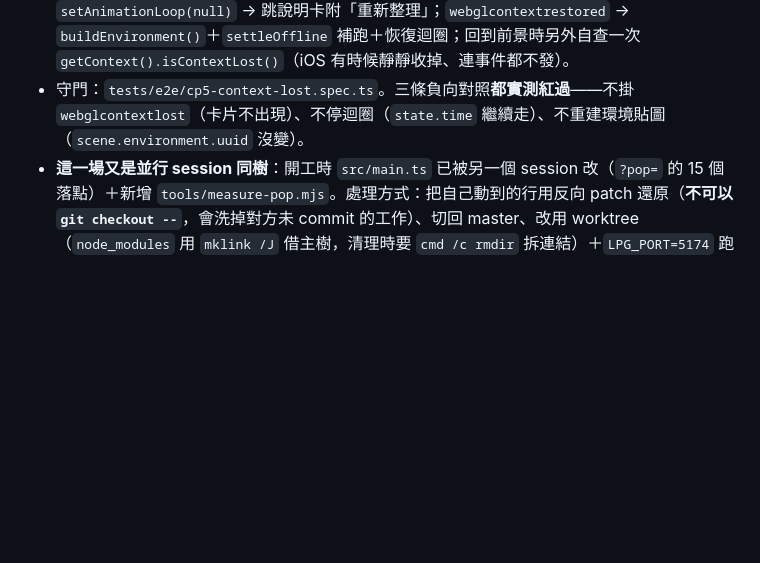
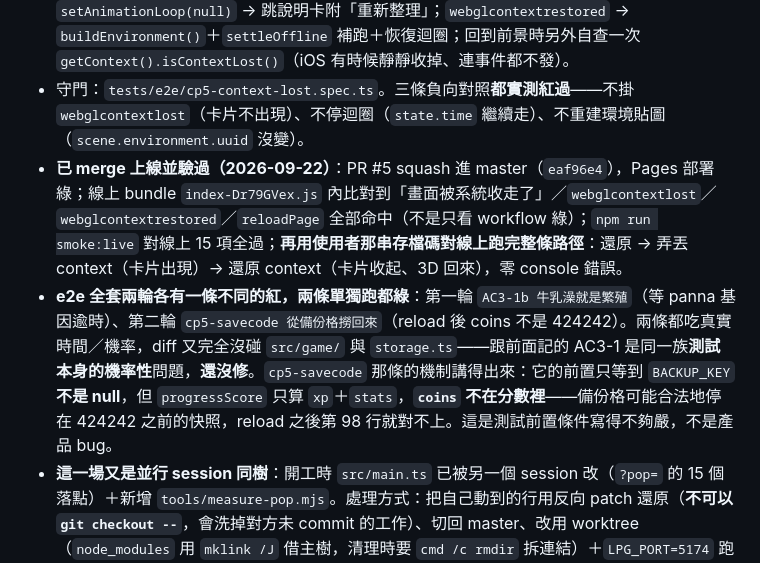
Before and after one commit to nyannyn/little-pudding-game, a Markdown page: docs/STATE.md, the part around the change. GitHub-like rendering; blank space fills up the shorter version.

Commit message:
續跑檔補收尾：D44 已上線並驗過線上 bundle，e2e 兩條機率性紅記下來 (#6)
Co-authored-by: Ella_work <ella@work.com>

```diff
--- a/docs/STATE.md
+++ b/docs/STATE.md
@@ -163,6 +163,8 @@
 - three 自己會 `preventDefault()` 並在 `webglcontextrestored` 時重建 GL 物件，但**不會重建 PMREM 的環境貼圖**（內容在 GPU render target 上），也不會告訴玩家；而 iOS 常常根本不還原。
 - 修法（`src/main.ts`＋`src/ui/hud.ts`）：`webglcontextlost` → `persist()` → `setAnimationLoop(null)` → 跳說明卡附「重新整理」；`webglcontextrestored` → `buildEnvironment()`＋`settleOffline` 補跑＋恢復迴圈；回到前景時另外自查一次 `getContext().isContextLost()`（iOS 有時候靜靜收掉、連事件都不發）。
 - 守門：`tests/e2e/cp5-context-lost.spec.ts`。三條負向對照**都實測紅過**——不掛 `webglcontextlost`（卡片不出現）、不停迴圈（`state.time` 繼續走）、不重建環境貼圖（`scene.environment.uuid` 沒變）。
+- **已 merge 上線並驗過（2026-09-22）**：PR #5 squash 進 master（`eaf96e4`），Pages 部署綠；線上 bundle `index-Dr79GVex.js` 內比對到「畫面被系統收走了」／`webglcontextlost`／`webglcontextrestored`／`reloadPage` 全部命中（不是只看 workflow 綠）；`npm run smoke:live` 對線上 15 項全過；**再用使用者那串存檔碼對線上跑完整條路徑**：還原 → 弄丟 context（卡片出現）→ 還原 context（卡片收起、3D 回來），零 console 錯誤。
+- **e2e 全套兩輪各有一條不同的紅，兩條單獨跑都綠**：第一輪 `AC3-1b 牛乳澡就是繁殖`（等 panna 基因逾時）、第二輪 `cp5-savecode 從備份格撈回來`（reload 後 coins 不是 424242）。兩條都吃真實時間／機率，diff 又完全沒碰 `src/game/` 與 `storage.ts`——跟前面記的 AC3-1 是同一族**測試本身的機率性**問題，**還沒修**。`cp5-savecode` 那條的機制講得出來：它的前置只等到 `BACKUP_KEY` **不是 null**，但 `progressScore` 只算 `xp`＋`stats`，**`coins` 不在分數裡**——備份格可能合法地停在 424242 之前的快照，reload 之後第 98 行就對不上。這是測試前置條件寫得不夠嚴，不是產品 bug。
 - **這一場又是並行 session 同樹**：開工時 `src/main.ts` 已被另一個 session 改（`?pop=` 的 15 個落點）＋新增 `tools/measure-pop.mjs`。處理方式：把自己動到的行用反向 patch 還原（**不可以 `git checkout --`**，會洗掉對方未 commit 的工作）、切回 master、改用 worktree（`node_modules` 用 `mklink /J` 借主樹，清理時要 `cmd /c rmdir` 拆連結）＋`LPG_PORT=5174` 跑自己的 dev server。
 
 ## 設備每一區各買各的（2026-09-22 第十三場，使用者要求「新買的櫥窗不該有已購買的自動化設備，要買要再加錢買」，分支 `feat/zone-equipment`）
```
